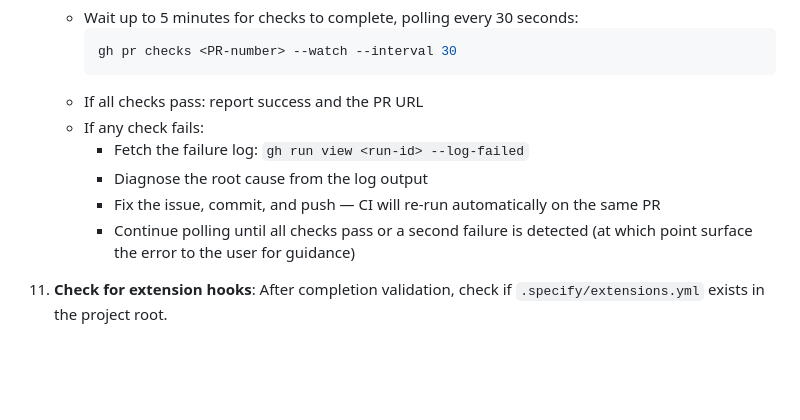
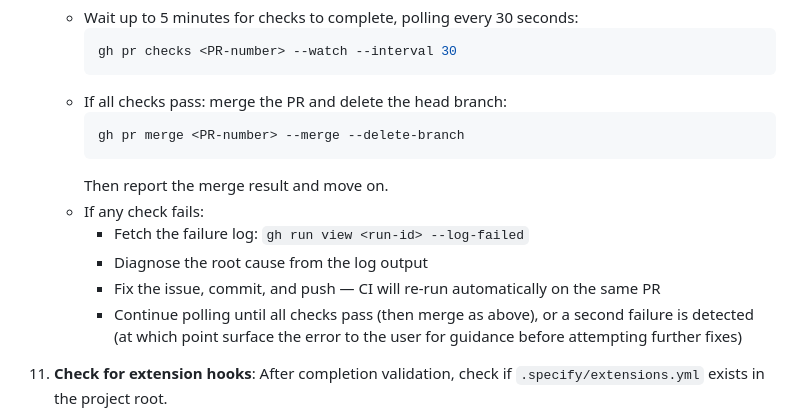
Before and after one commit to vfab/spec-kit-demo, a Markdown page: .github/agents/speckit.implement.agent.md, the part around the change. Drawn GitHub-style; blank space fills up the shorter version.

Commit message:
feat(agents): auto-merge PR after CI passes in speckit.implement

````diff
--- a/.github/agents/speckit.implement.agent.md
+++ b/.github/agents/speckit.implement.agent.md
@@ -193,12 +193,16 @@ Note: This command assumes a complete task breakdown exists in tasks.md. If task
       ```sh
       gh pr checks <PR-number> --watch --interval 30
       ```
-    - If all checks pass: report success and the PR URL
+    - If all checks pass: merge the PR and delete the head branch:
+      ```sh
+      gh pr merge <PR-number> --merge --delete-branch
+      ```
+      Then report the merge result and move on.
     - If any check fails:
       - Fetch the failure log: `gh run view <run-id> --log-failed`
       - Diagnose the root cause from the log output
       - Fix the issue, commit, and push — CI will re-run automatically on the same PR
-      - Continue polling until all checks pass or a second failure is detected (at which point surface the error to the user for guidance)
+      - Continue polling until all checks pass (then merge as above), or a second failure is detected (at which point surface the error to the user for guidance before attempting further fixes)
 
 11. **Check for extension hooks**: After completion validation, check if `.specify/extensions.yml` exists in the project root.
     - If it exists, read it and look for entries under the `hooks.after_implement` key
````
